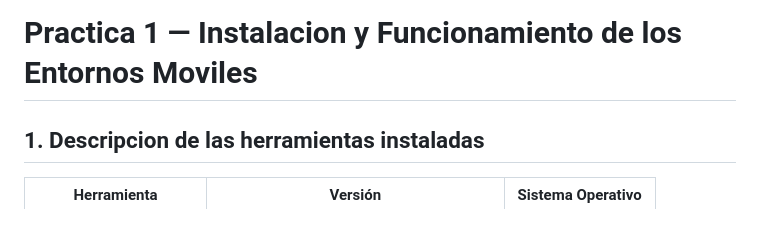
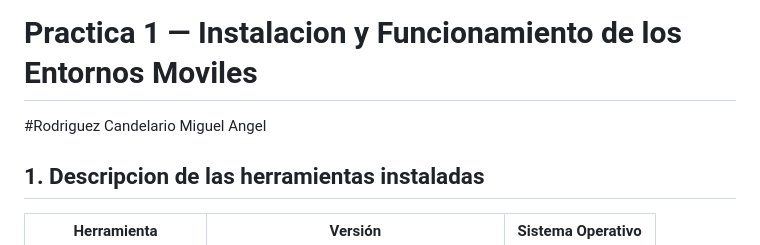
Before and after one commit to TheMike54/appsmoviles, a Markdown page: AppMoviles_Practica1/README.md, the part around the change. Drawn GitHub-style.

Commit message:
Update README.md
Added author name to the README file.

```diff
--- a/AppMoviles_Practica1/README.md
+++ b/AppMoviles_Practica1/README.md
@@ -1,4 +1,6 @@
 # Practica 1 — Instalacion y Funcionamiento de los Entornos Moviles
+
+#Rodriguez Candelario Miguel Angel
 
 ## 1. Descripcion de las herramientas instaladas
 
```
